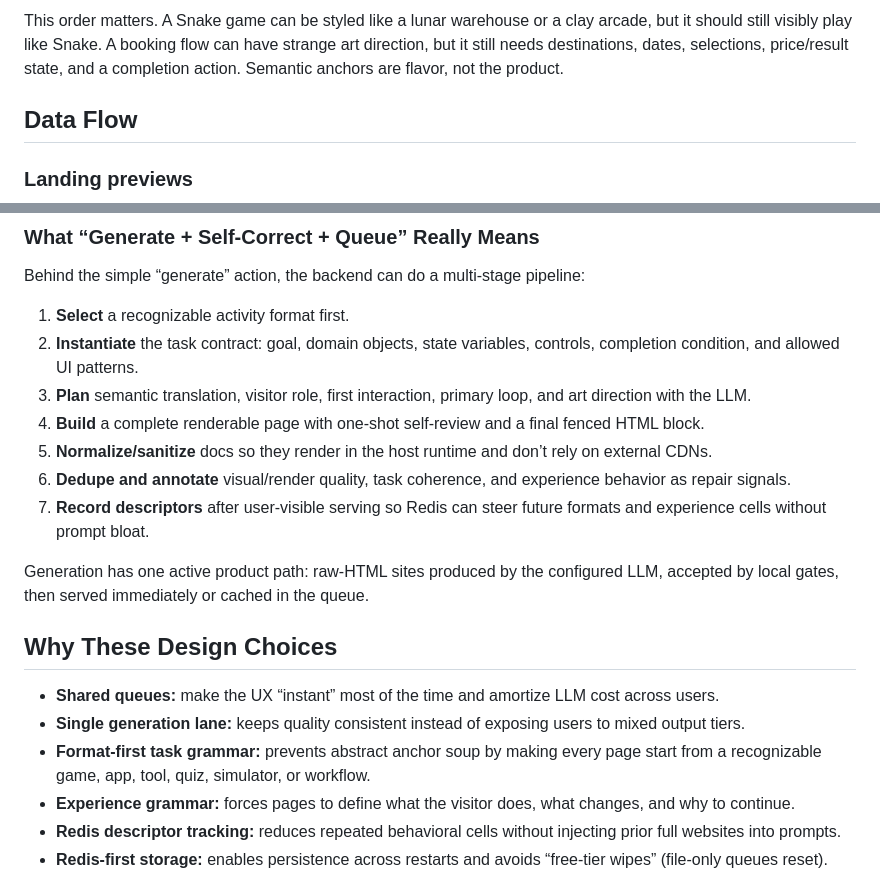
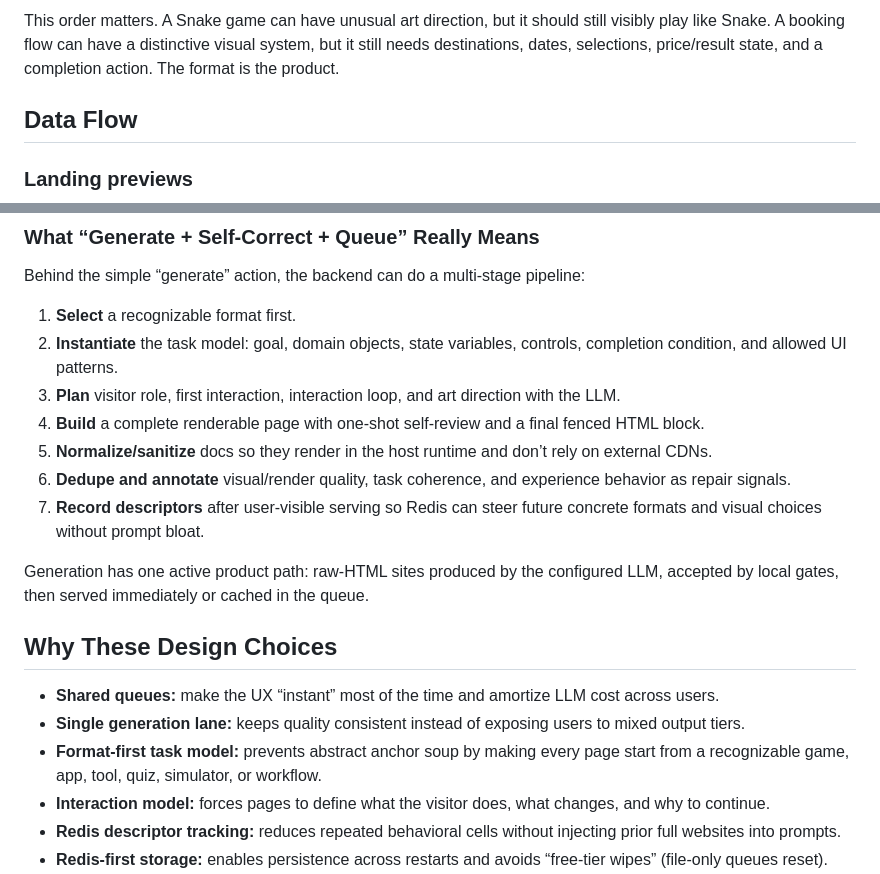
Before and after one commit to lesprgm/Roulette, a Markdown page: docs/ARCHITECTURE.md, 2 parts joined by grey strips. Rendered like a GitHub page.

````diff
--- a/docs/ARCHITECTURE.md
+++ b/docs/ARCHITECTURE.md
@@ -108,7 +117,7 @@ flowchart TD
  A --> B --> C --> D --> E --> F --> G --> H
 ```
 
-This order matters. A Snake game can be styled like a lunar warehouse or a clay arcade, but it should still visibly play like Snake. A booking flow can have strange art direction, but it still needs destinations, dates, selections, price/result state, and a completion action. Semantic anchors are flavor, not the product.
+This order matters. A Snake game can have unusual art direction, but it should still visibly play like Snake. A booking flow can have a distinctive visual system, but it still needs destinations, dates, selections, price/result state, and a completion action. The format is the product.
 
 ## Data Flow
 
@@ -148,13 +157,13 @@ This order matters. A Snake game can be styled like a lunar warehouse or a clay
 
 Behind the simple “generate” action, the backend can do a multi-stage pipeline:
 
-1. **Select** a recognizable activity format first.
-2. **Instantiate** the task contract: goal, domain objects, state variables, controls, completion condition, and allowed UI patterns.
-3. **Plan** semantic translation, visitor role, first interaction, primary loop, and art direction with the LLM.
+1. **Select** a recognizable format first.
+2. **Instantiate** the task model: goal, domain objects, state variables, controls, completion condition, and allowed UI patterns.
+3. **Plan** visitor role, first interaction, interaction loop, and art direction with the LLM.
 4. **Build** a complete renderable page with one-shot self-review and a final fenced HTML block.
 5. **Normalize/sanitize** docs so they render in the host runtime and don’t rely on external CDNs.
 6. **Dedupe and annotate** visual/render quality, task coherence, and experience behavior as repair signals.
-7. **Record descriptors** after user-visible serving so Redis can steer future formats and experience cells without prompt bloat.
+7. **Record descriptors** after user-visible serving so Redis can steer future concrete formats and visual choices without prompt bloat.
 
 Generation has one active product path: raw-HTML sites produced by the configured LLM, accepted by local gates, then served immediately or cached in the queue.
 
@@ -162,8 +171,8 @@ Generation has one active product path: raw-HTML sites produced by the configure
 
 - **Shared queues:** make the UX “instant” most of the time and amortize LLM cost across users.
 - **Single generation lane:** keeps quality consistent instead of exposing users to mixed output tiers.
-- **Format-first task grammar:** prevents abstract anchor soup by making every page start from a recognizable game, app, tool, quiz, simulator, or workflow.
-- **Experience grammar:** forces pages to define what the visitor does, what changes, and why to continue.
+- **Format-first task model:** prevents abstract anchor soup by making every page start from a recognizable game, app, tool, quiz, simulator, or workflow.
+- **Interaction model:** forces pages to define what the visitor does, what changes, and why to continue.
 - **Redis descriptor tracking:** reduces repeated behavioral cells without injecting prior full websites into prompts.
 - **Redis-first storage:** enables persistence across restarts and avoids “free-tier wipes” (file-only queues reset).
 - **Iframe sandbox rendering:** destroys the previous site iframe on each generation, isolating WebGL, timers, styles, and event listeners from the host app.
````
Also changed, not shown: other parts of docs/ARCHITECTURE.md (+24 -15 lines), docs/INTERACTION_MODEL.md (renamed from docs/EXPERIENCE_GRAMMAR.md, +27 -39 lines).
